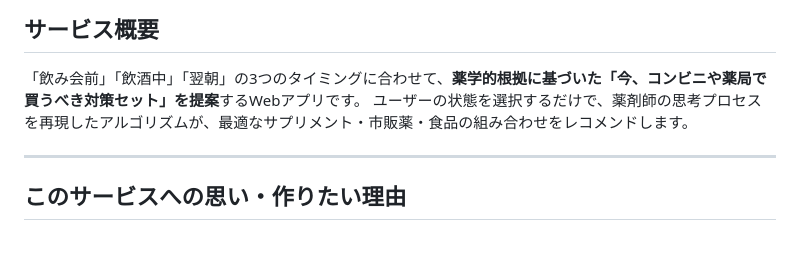
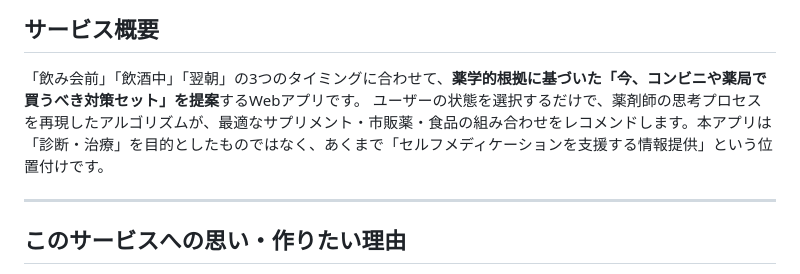
Before and after one commit to uekan-source/NomuSup, a Markdown page: README.md, the part around the change. Drawn GitHub-style; blank space fills up the shorter version.

Commit message:
README.mdの再提出

```diff
--- a/README.md
+++ b/README.md
@@ -2,7 +2,7 @@
 
 ## サービス概要
 「飲み会前」「飲酒中」「翌朝」の3つのタイミングに合わせて、**薬学的根拠に基づいた「今、コンビニや薬局で買うべき対策セット」を提案**するWebアプリです。
-ユーザーの状態を選択するだけで、薬剤師の思考プロセスを再現したアルゴリズムが、最適なサプリメント・市販薬・食品の組み合わせをレコメンドします。
+ユーザーの状態を選択するだけで、薬剤師の思考プロセスを再現したアルゴリズムが、最適なサプリメント・市販薬・食品の組み合わせをレコメンドします。本アプリは「診断・治療」を目的としたものではなく、あくまで「セルフメディケーションを支援する情報提供」という位置付けです。
 
 ---
 
```
